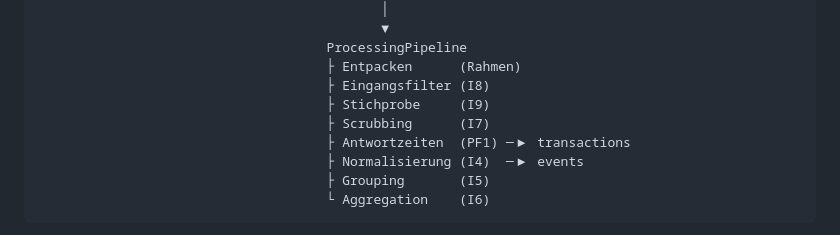
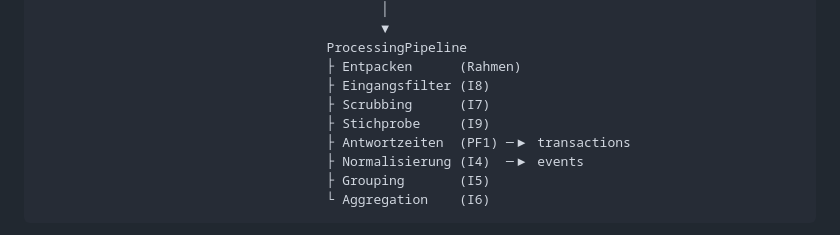
Before and after one commit to resKjuMe/errstack, a Markdown page: docs/verarbeitung.md, the part around the change. Drawn GitHub-style.

Commit message:
ERRSTACK-I8: Pipeline-Reihenfolge im Diagramm an den Merge angleichen
Co-Authored-By: Claude Opus 5 (1M context) <noreply@anthropic.com>

```diff
--- a/docs/verarbeitung.md
+++ b/docs/verarbeitung.md
@@ -15,8 +15,8 @@ POST /api/{projekt}/envelope/     ─┴─▶ ingest_payloads (Rohdaten)
                                      ProcessingPipeline
                                      ├ Entpacken      (Rahmen)
                                      ├ Eingangsfilter (I8)
+                                     ├ Scrubbing      (I7)
                                      ├ Stichprobe     (I9)
-                                     ├ Scrubbing      (I7)
                                      ├ Antwortzeiten  (PF1) ─▶ transactions
                                      ├ Normalisierung (I4)  ─▶ events
                                      ├ Grouping       (I5)
```
